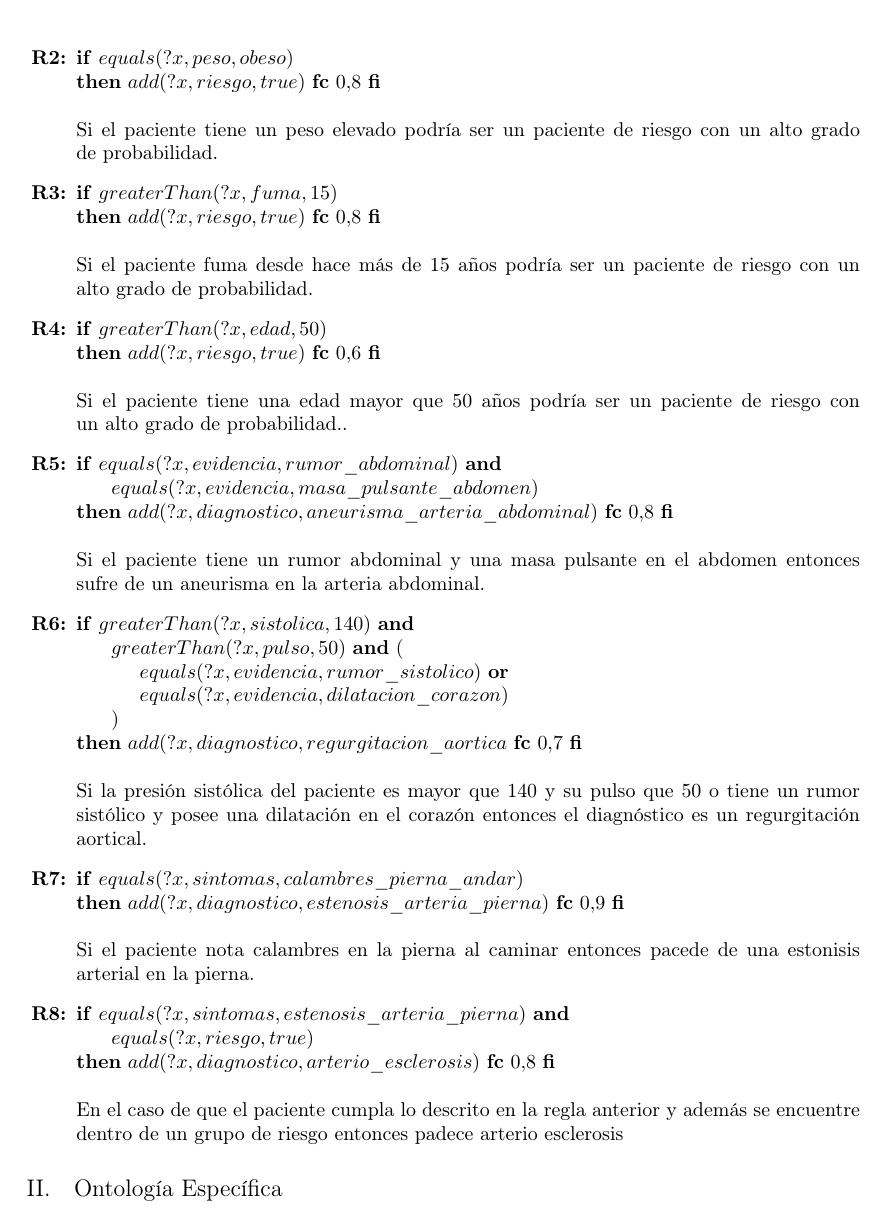
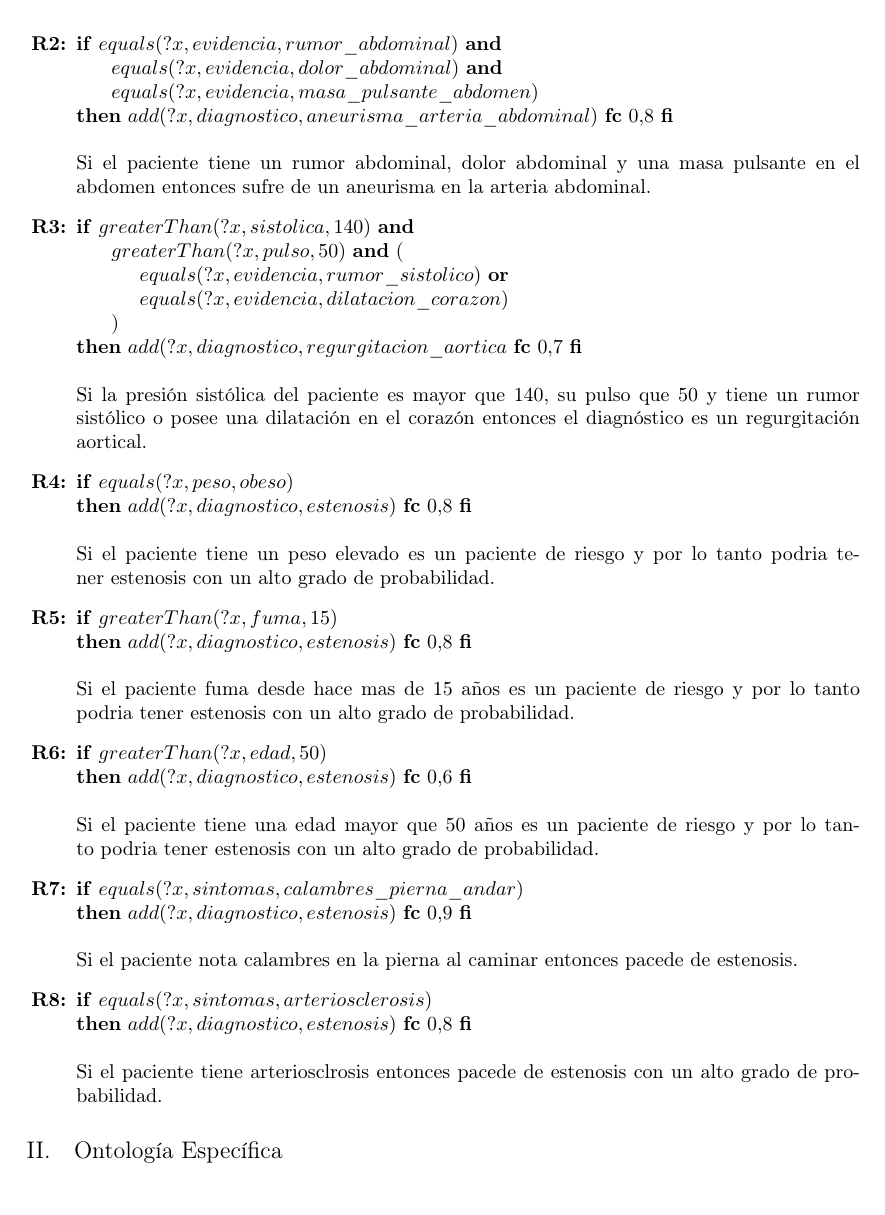
Before and after one commit to garciparedes/knowledge-clips, a LaTeX document (clips-3/article/article.tex): part of page 2 of 3, cut so that both start at the same text. Compiled offline with pdfLaTeX.

Commit message:
Añadidas las reglas

```diff
--- a/clips-3/article/article.tex
+++ b/clips-3/article/article.tex
@@ -103,29 +103,12 @@
 					Calcula el pulso a partir del valor de la presión sistólica y diástólica del paciente.
 
 				\item
-					\textbf{if} $equals(?x, peso, obeso)$ \\
-					\textbf{then} $add(?x, riesgo, true)$ \textbf{fc} $0.8$  \textbf{fi}
-					\\ \\
-					Si el paciente tiene un peso elevado podría ser un paciente de riesgo con un alto grado de probabilidad.
-
-				\item
-					\textbf{if} $greaterThan(?x, fuma, 15)$ \\
-					\textbf{then} $add(?x, riesgo, true)$ \textbf{fc} $0.8$  \textbf{fi}
-					\\ \\
-					Si el paciente fuma desde hace más de 15 años podría ser un paciente de riesgo con un alto grado de probabilidad.
-
-				\item
-					\textbf{if} $greaterThan(?x, edad, 50)$ \\
-					\textbf{then} $add(?x, riesgo, true)$ \textbf{fc} $0.6$  \textbf{fi}
-					\\ \\
-					Si el paciente tiene una edad mayor que 50 años podría ser un paciente de riesgo con un alto grado de probabilidad..
-
-				\item
 					\textbf{if} $equals(?x, evidencia, rumor\_abdominal)$ \textbf{and} \\
+						\hspace*{0.5cm} $equals(?x, evidencia, dolor\_abdominal)$ \textbf{and} \\
 						\hspace*{0.5cm} $equals(?x, evidencia, masa\_pulsante\_abdomen)$ \\
 					\textbf{then} $add(?x, diagnostico, aneurisma\_arteria\_abdominal)$ \textbf{fc} $0.8$ \textbf{fi}
 					\\ \\
-					Si el paciente tiene un rumor abdominal y una masa pulsante en el abdomen entonces sufre de un aneurisma en la arteria abdominal.
+					Si el paciente tiene un rumor abdominal, dolor abdominal y una masa pulsante en el abdomen entonces sufre de un aneurisma en la arteria abdominal.
 
 				\item
 					\textbf{if} $greaterThan(?x, sistolica, 140)$ \textbf{and} \\
@@ -135,20 +118,37 @@
 						\hspace*{0.5cm} ) \\
 					\textbf{then} $add(?x, diagnostico, regurgitacion\_aortica$ \textbf{fc} $0.7$ \textbf{fi}
 					\\ \\
-					Si la presión sistólica del paciente es mayor que 140 y su pulso que 50 o tiene un rumor sistólico y posee una dilatación en el corazón entonces el diagnóstico es un regurgitación aortical.
+					Si la presión sistólica del paciente es mayor que 140, su pulso que 50 y tiene un rumor sistólico o posee una dilatación en el corazón entonces el diagnóstico es un regurgitación aortical.
+
+				\item
+					\textbf{if} $equals(?x, peso, obeso)$ \\
+					\textbf{then} $add(?x, diagnostico, estenosis)$ \textbf{fc} $0.8$ \textbf{fi}
+					\\ \\
+					Si el paciente tiene un peso elevado es un paciente de riesgo y por lo tanto podria tener estenosis con un alto grado de probabilidad.
+
+				\item
+					\textbf{if} $greaterThan(?x, fuma, 15)$ \\
+					\textbf{then} $add(?x, diagnostico, estenosis)$ \textbf{fc} $0.8$ \textbf{fi}
+					\\ \\
+					Si el paciente fuma desde hace mas de 15 años es un paciente de riesgo y por lo tanto podria tener estenosis con un alto grado de probabilidad.
+
+				\item
+					\textbf{if} $greaterThan(?x, edad, 50)$ \\
+					\textbf{then} $add(?x, diagnostico, estenosis)$ \textbf{fc} $0.6$ \textbf{fi}
+					\\ \\
+					Si el paciente tiene una edad mayor que 50 años es un paciente de riesgo y por lo tanto podria tener estenosis con un alto grado de probabilidad.
 
 				\item
 					\textbf{if} $equals(?x, sintomas, calambres\_pierna\_andar)$ \\
-					\textbf{then} $add(?x, diagnostico, estenosis\_arteria\_pierna)$ \textbf{fc} $0.9$ \textbf{fi}
+					\textbf{then} $add(?x, diagnostico, estenosis)$ \textbf{fc} $0.9$ \textbf{fi}
 					\\ \\
-					Si el paciente nota calambres en la pierna al caminar entonces pacede de una estonisis arterial en la pierna.
+					Si el paciente nota calambres en la pierna al caminar entonces pacede de estenosis.
 
 				\item
-					\textbf{if} $equals(?x, sintomas, estenosis\_arteria\_pierna)$ \textbf{and} \\
-						\hspace*{0.5cm}	$equals(?x, riesgo, true)$ \\
-					\textbf{then} $add(?x, diagnostico, arterio\_esclerosis)$ \textbf{fc} $0.8$ \textbf{fi}
+					\textbf{if} $equals(?x, sintomas, arteriosclerosis)$ \\
+					\textbf{then} $add(?x, diagnostico, estenosis)$ \textbf{fc} $0.8$ \textbf{fi}
 					\\ \\
-					En el caso de que el paciente cumpla lo descrito en la regla anterior y además se encuentre dentro de un grupo de riesgo entonces padece arterio esclerosis
+					Si el paciente tiene arteriosclrosis entonces pacede de estenosis con un alto grado de probabilidad.
 			\end{enumerate}
 
 		\subsection{Ontología Específica}
```
Also changed, not shown: clips-3/article/article.pdf.
